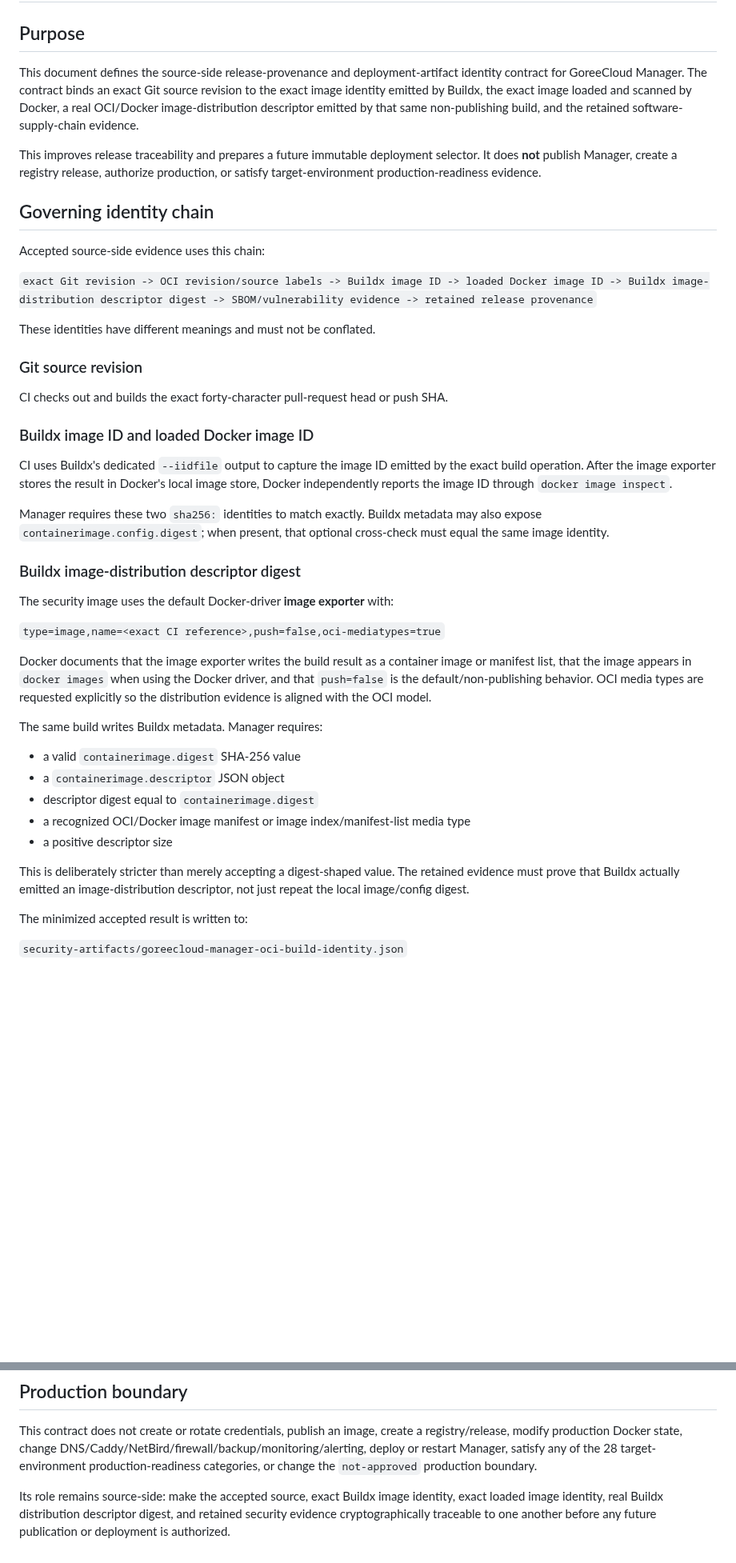
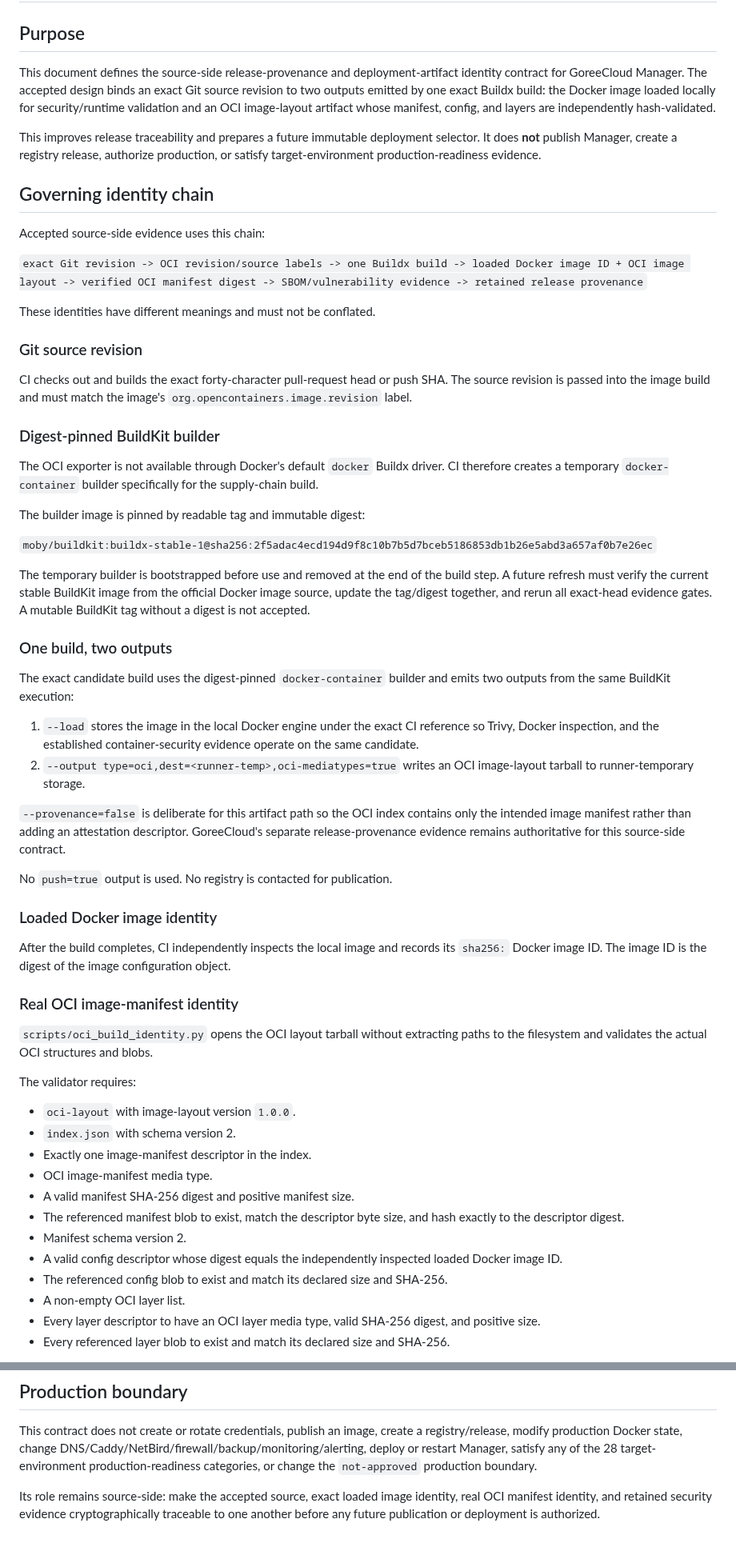
Before and after one commit to GoreeCloud/goreecloud-manager, a Markdown page: docs/release-provenance.md, 2 parts joined by grey strips. Shown at 80% size. Drawn GitHub-style; blank space fills up the shorter version.

Commit message:
Document verified OCI layout artifact contract

```diff
--- a/docs/release-provenance.md
+++ b/docs/release-provenance.md
@@ -2,7 +2,7 @@
 
 ## Purpose
 
-This document defines the source-side release-provenance and deployment-artifact identity contract for GoreeCloud Manager. The contract binds an exact Git source revision to the exact image identity emitted by Buildx, the exact image loaded and scanned by Docker, a real OCI/Docker image-distribution descriptor emitted by that same non-publishing build, and the retained software-supply-chain evidence.
+This document defines the source-side release-provenance and deployment-artifact identity contract for GoreeCloud Manager. The accepted design binds an exact Git source revision to two outputs emitted by one exact Buildx build: the Docker image loaded locally for security/runtime validation and an OCI image-layout artifact whose manifest, config, and layers are independently hash-validated.
 
 This improves release traceability and prepares a future immutable deployment selector. It does **not** publish Manager, create a registry release, authorize production, or satisfy target-environment production-readiness evidence.
 
@@ -10,38 +10,55 @@ This improves release traceability and prepares a future immutable deployment se
 
 Accepted source-side evidence uses this chain:
 
-`exact Git revision -> OCI revision/source labels -> Buildx image ID -> loaded Docker image ID -> Buildx image-distribution descriptor digest -> SBOM/vulnerability evidence -> retained release provenance`
+`exact Git revision -> OCI revision/source labels -> one Buildx build -> loaded Docker image ID + OCI image layout -> verified OCI manifest digest -> SBOM/vulnerability evidence -> retained release provenance`
 
 These identities have different meanings and must not be conflated.
 
 ### Git source revision
 
-CI checks out and builds the exact forty-character pull-request head or push SHA.
+CI checks out and builds the exact forty-character pull-request head or push SHA. The source revision is passed into the image build and must match the image's `org.opencontainers.image.revision` label.
 
-### Buildx image ID and loaded Docker image ID
+### Digest-pinned BuildKit builder
 
-CI uses Buildx's dedicated `--iidfile` output to capture the image ID emitted by the exact build operation. After the image exporter stores the result in Docker's local image store, Docker independently reports the image ID through `docker image inspect`.
+The OCI exporter is not available through Docker's default `docker` Buildx driver. CI therefore creates a temporary `docker-container` builder specifically for the supply-chain build.
 
-Manager requires these two `sha256:` identities to match exactly. Buildx metadata may also expose `containerimage.config.digest`; when present, that optional cross-check must equal the same image identity.
+The builder image is pinned by readable tag and immutable digest:
 
-### Buildx image-distribution descriptor digest
+`moby/buildkit:buildx-stable-1@sha256:2f5adac4ecd194d9f8c10b7b5d7bceb5186853db1b26e5abd3a657af0b7e26ec`
 
-The security image uses the default Docker-driver **image exporter** with:
+The temporary builder is bootstrapped before use and removed at the end of the build step. A future refresh must verify the current stable BuildKit image from the official Docker image source, update the tag/digest together, and rerun all exact-head evidence gates. A mutable BuildKit tag without a digest is not accepted.
 
-`type=image,name=<exact CI reference>,push=false,oci-mediatypes=true`
+### One build, two outputs
 
-Docker documents that the image exporter writes the build result as a container image or manifest list, that the image appears in `docker images` when using the Docker driver, and that `push=false` is the default/non-publishing behavior. OCI media types are requested explicitly so the distribution evidence is aligned with the OCI model.
+The exact candidate build uses the digest-pinned `docker-container` builder and emits two outputs from the same BuildKit execution:
 
-The same build writes Buildx metadata. Manager requires:
+1. `--load` stores the image in the local Docker engine under the exact CI reference so Trivy, Docker inspection, and the established container-security evidence operate on the same candidate.
+2. `--output type=oci,dest=<runner-temp>,oci-mediatypes=true` writes an OCI image-layout tarball to runner-temporary storage.
 
-- a valid `containerimage.digest` SHA-256 value
-- a `containerimage.descriptor` JSON object
-- descriptor digest equal to `containerimage.digest`
-- a recognized OCI/Docker image manifest or image index/manifest-list media type
-- a positive descriptor size
+`--provenance=false` is deliberate for this artifact path so the OCI index contains only the intended image manifest rather than adding an attestation descriptor. GoreeCloud's separate release-provenance evidence remains authoritative for this source-side contract.
 
-This is deliberately stricter than merely accepting a digest-shaped value. The retained evidence must prove that Buildx actually emitted an image-distribution descriptor, not just repeat the local image/config digest.
+No `push=true` output is used. No registry is contacted for publication.
 
-The minimized accepted result is written to:
+### Loaded Docker image identity
 
-`security-artifacts/goreecloud-manager-oci-build-identity.json`
+After the build completes, CI independently inspects the local image and records its `sha256:` Docker image ID. The image ID is the digest of the image configuration object.
+
+### Real OCI image-manifest identity
+
+`scripts/oci_build_identity.py` opens the OCI layout tarball without extracting paths to the filesystem and validates the actual OCI structures and blobs.
+
+The validator requires:
+
+- `oci-layout` with image-layout version `1.0.0`.
+- `index.json` with schema version 2.
+- Exactly one image-manifest descriptor in the index.
+- OCI image-manifest media type.
+- A valid manifest SHA-256 digest and positive manifest size.
+- The referenced manifest blob to exist, match the descriptor byte size, and hash exactly to the descriptor digest.
+- Manifest schema version 2.
+- A valid config descriptor whose digest equals the independently inspected loaded Docker image ID.
+- The referenced config blob to exist and match its declared size and SHA-256.
+- A non-empty OCI layer list.
+- Every layer descriptor to have an OCI layer media type, valid SHA-256 digest, and positive size.
+- Every referenced layer blob to exist and match its declared size and SHA-256.
+
@@ -166,4 +187,4 @@ During this increment, GitHub `main` was independently observed as unprotected.
 
 This contract does not create or rotate credentials, publish an image, create a registry/release, modify production Docker state, change DNS/Caddy/NetBird/firewall/backup/monitoring/alerting, deploy or restart Manager, satisfy any of the 28 target-environment production-readiness categories, or change the `not-approved` production boundary.
 
-Its role remains source-side: make the accepted source, exact Buildx image identity, exact loaded image identity, real Buildx distribution descriptor digest, and retained security evidence cryptographically traceable to one another before any future publication or deployment is authorized.
+Its role remains source-side: make the accepted source, exact loaded image identity, real OCI manifest identity, and retained security evidence cryptographically traceable to one another before any future publication or deployment is authorized.
```
Also changed, not shown: other parts of docs/release-provenance.md (+55 -51 lines).
